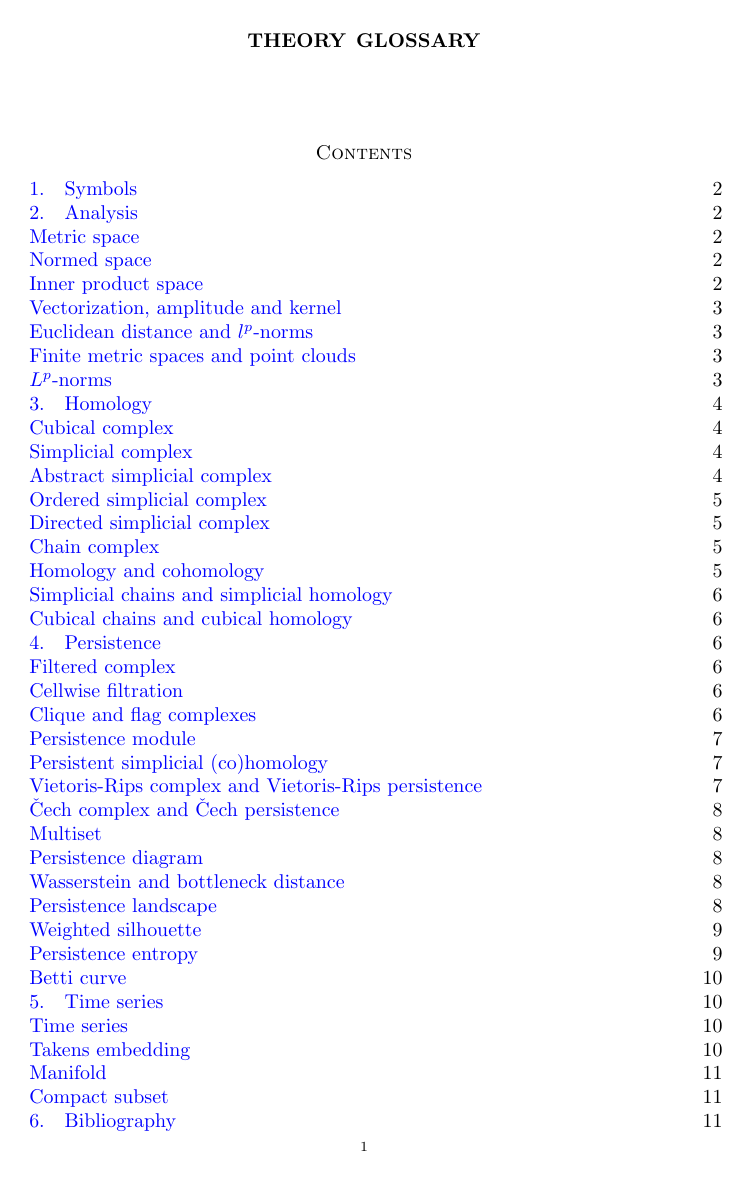
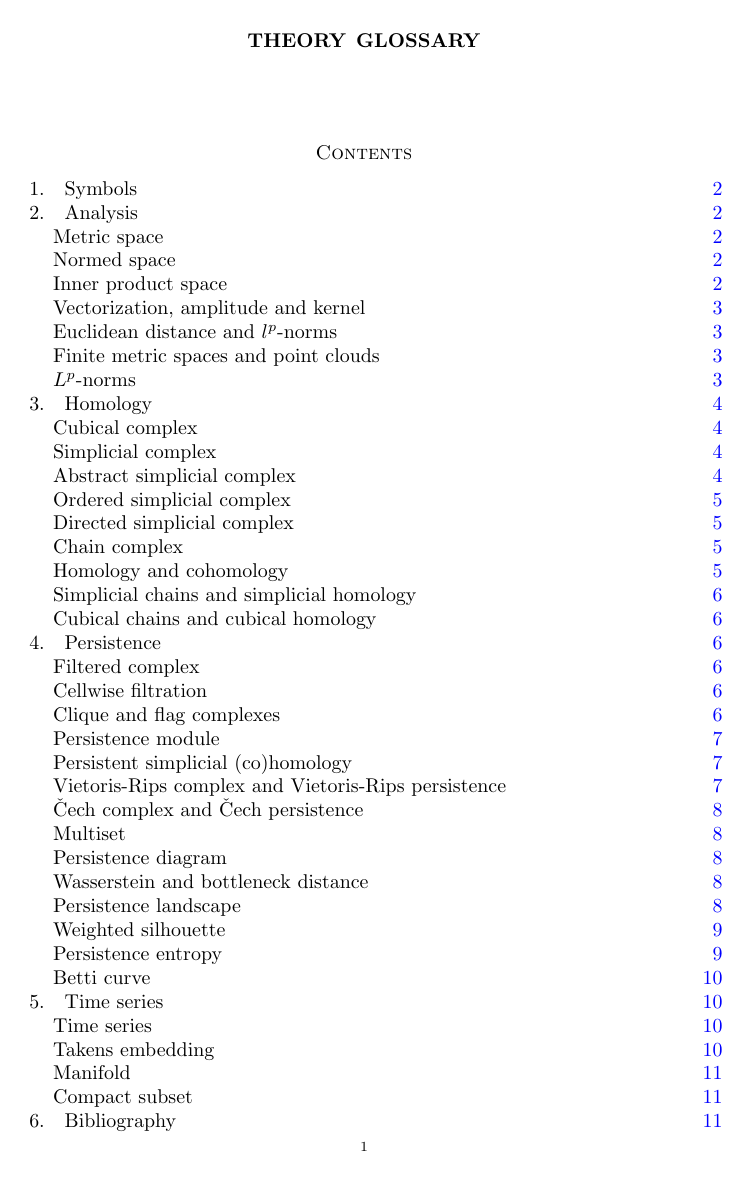
Before and after one commit to giotto-ai/giotto-tda, a LaTeX paper (doc/theory/glossary.tex): page 1 of 11. Compiled offline with pdfLaTeX.

Commit message:
Update TOC indentation
Signed-off-by: ammedmar <ammedmar@gmail.com>

```diff
--- a/doc/theory/glossary.tex
+++ b/doc/theory/glossary.tex
@@ -10,10 +10,16 @@ plainpages=false, naturalnames=true,
 colorlinks=true, pagebackref=true,
 pdfpagelabels]{hyperref}
 \hypersetup{
+	linktocpage,
 	colorlinks,
 	citecolor=blue,
 	linkcolor=blue,
 	urlcolor=blue}
+
+\setcounter{tocdepth}{2}
+\makeatletter
+\def\l@subsection{\@tocline{2}{0pt}{2pc}{5pc}{}}
+\makeatother
 
 \begin{document}
 
```
